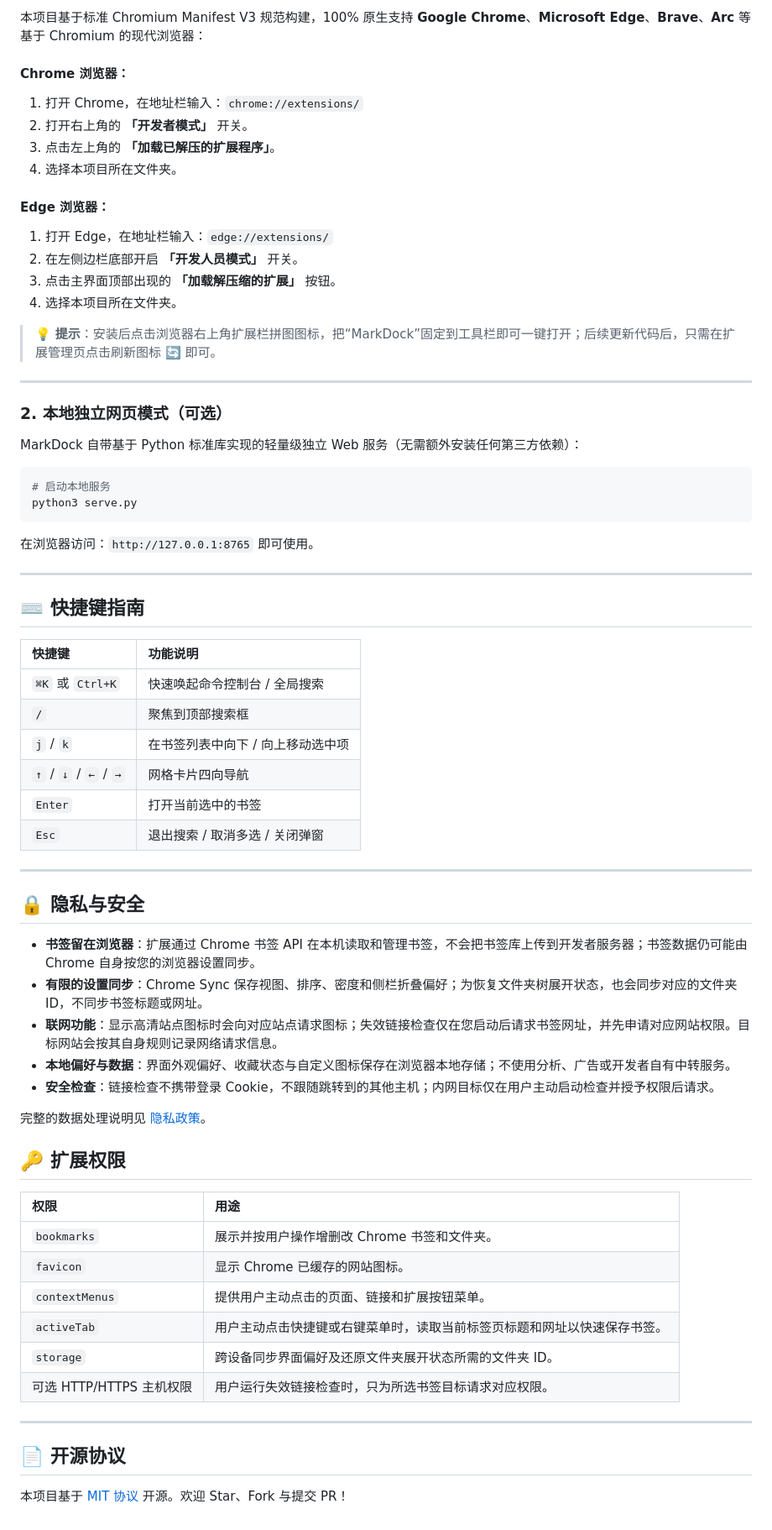
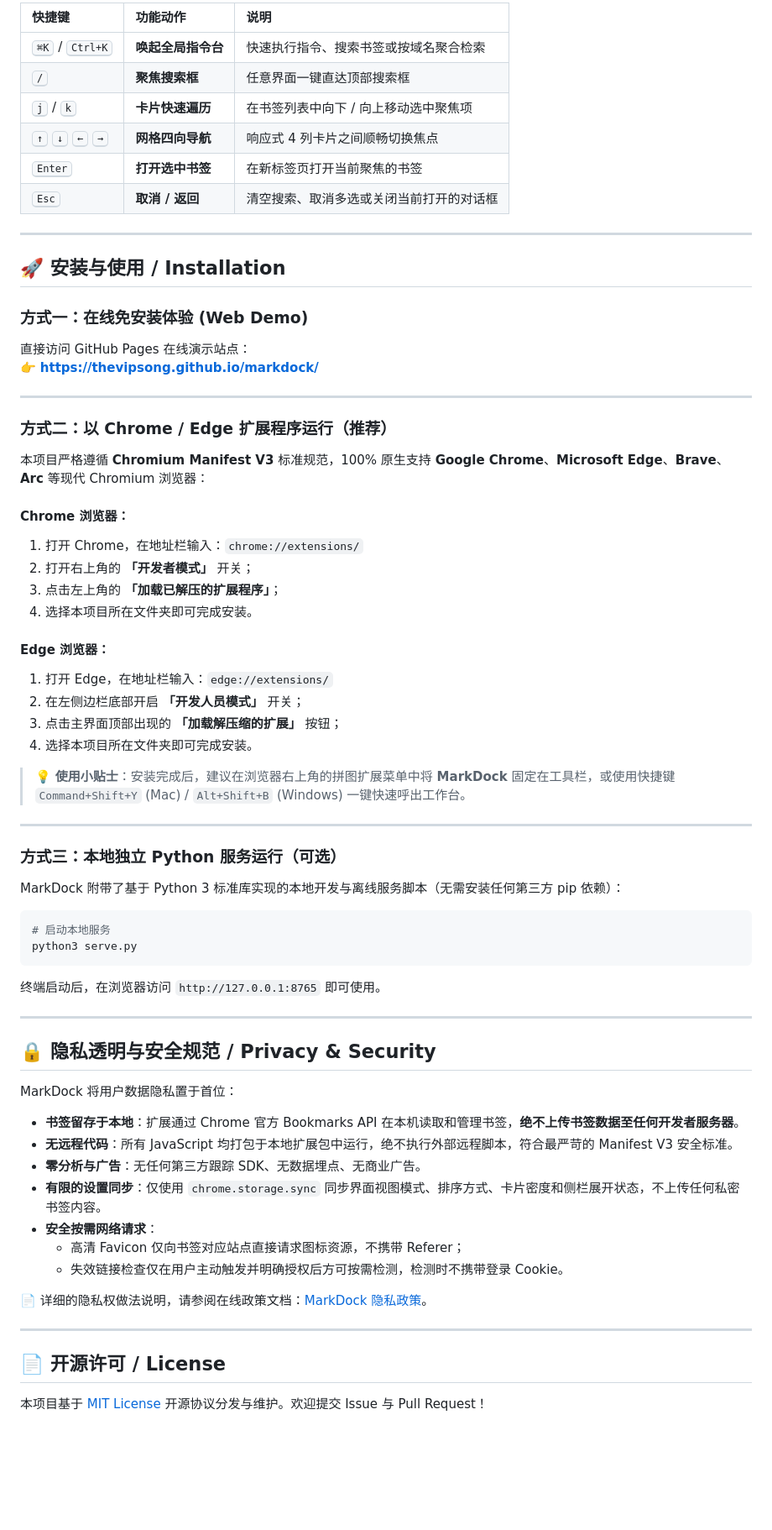
Before and after one commit to thevipsong/markdock, a Markdown page: README.md, the part around one of its changes. Shown at 84% size. GitHub-like rendering; blank space fills up the shorter version.

````diff
--- a/README.md
+++ b/README.md
@@ -85,71 +121,71 @@
 
-本项目基于标准 Chromium Manifest V3 规范构建，100% 原生支持 **Google Chrome**、**Microsoft Edge**、**Brave**、**Arc** 等基于 Chromium 的现代浏览器：
+| 快捷键 | 功能动作 | 说明 |
+| :--- | :--- | :--- |
+| <kbd>⌘K</kbd> / <kbd>Ctrl+K</kbd> | **唤起全局指令台** | 快速执行指令、搜索书签或按域名聚合检索 |
+| <kbd>/</kbd> | **聚焦搜索框** | 任意界面一键直达顶部搜索框 |
+| <kbd>j</kbd> / <kbd>k</kbd> | **卡片快速遍历** | 在书签列表中向下 / 向上移动选中聚焦项 |
+| <kbd>↑</kbd> <kbd>↓</kbd> <kbd>←</kbd> <kbd>→</kbd> | **网格四向导航** | 响应式 4 列卡片之间顺畅切换焦点 |
+| <kbd>Enter</kbd> | **打开选中书签** | 在新标签页打开当前聚焦的书签 |
+| <kbd>Esc</kbd> | **取消 / 返回** | 清空搜索、取消多选或关闭当前打开的对话框 |
+
+---
+
+## 🚀 安装与使用 / Installation
+
+### 方式一：在线免安装体验 (Web Demo)
+直接访问 GitHub Pages 在线演示站点：
+👉 **[https://thevipsong.github.io/markdock/](https://thevipsong.github.io/markdock/)**
+
+---
+
+### 方式二：以 Chrome / Edge 扩展程序运行（推荐）
+
+本项目严格遵循 **Chromium Manifest V3** 标准规范，100% 原生支持 **Google Chrome**、**Microsoft Edge**、**Brave**、**Arc** 等现代 Chromium 浏览器：
 
 #### Chrome 浏览器：
 1. 打开 Chrome，在地址栏输入：`chrome://extensions/`
-2. 打开右上角的 **「开发者模式」** 开关。
-3. 点击左上角的 **「加载已解压的扩展程序」**。
-4. 选择本项目所在文件夹。
+2. 打开右上角的 **「开发者模式」** 开关；
+3. 点击左上角的 **「加载已解压的扩展程序」**；
+4. 选择本项目所在文件夹即可完成安装。
 
 #### Edge 浏览器：
 1. 打开 Edge，在地址栏输入：`edge://extensions/`
-2. 在左侧边栏底部开启 **「开发人员模式」** 开关。
-3. 点击主界面顶部出现的 **「加载解压缩的扩展」** 按钮。
-4. 选择本项目所在文件夹。
+2. 在左侧边栏底部开启 **「开发人员模式」** 开关；
+3. 点击主界面顶部出现的 **「加载解压缩的扩展」** 按钮；
+4. 选择本项目所在文件夹即可完成安装。
 
-> 💡 **提示**：安装后点击浏览器右上角扩展栏拼图图标，把“MarkDock”固定到工具栏即可一键打开；后续更新代码后，只需在扩展管理页点击刷新图标 🔄 即可。
+> 💡 **使用小贴士**：安装完成后，建议在浏览器右上角的拼图扩展菜单中将 **MarkDock** 固定在工具栏，或使用快捷键 `Command+Shift+Y` (Mac) / `Alt+Shift+B` (Windows) 一键快速呼出工作台。
 
 ---
 
-### 2. 本地独立网页模式（可选）
+### 方式三：本地独立 Python 服务运行（可选）
 
-MarkDock 自带基于 Python 标准库实现的轻量级独立 Web 服务（无需额外安装任何第三方依赖）：
+MarkDock 附带了基于 Python 3 标准库实现的本地开发与离线服务脚本（无需安装任何第三方 pip 依赖）：
 
 ```bash
 # 启动本地服务
 python3 serve.py
 ```
-
-在浏览器访问：`http://127.0.0.1:8765` 即可使用。
+终端启动后，在浏览器访问 `http://127.0.0.1:8765` 即可使用。
 
 ---
 
-## ⌨️ 快捷键指南
+## 🔒 隐私透明与安全规范 / Privacy & Security
 
-| 快捷键 | 功能说明 |
-| :--- | :--- |
-| `⌘K` 或 `Ctrl+K` | 快速唤起命令控制台 / 全局搜索 |
-| `/` | 聚焦到顶部搜索框 |
-| `j` / `k` | 在书签列表中向下 / 向上移动选中项 |
-| `↑` / `↓` / `←` / `→` | 网格卡片四向导航 |
-| `Enter` | 打开当前选中的书签 |
-| `Esc` | 退出搜索 / 取消多选 / 关闭弹窗 |
+MarkDock 将用户数据隐私置于首位：
+
+* **书签留存于本地**：扩展通过 Chrome 官方 Bookmarks API 在本机读取和管理书签，**绝不上传书签数据至任何开发者服务器**。
+* **无远程代码**：所有 JavaScript 均打包于本地扩展包中运行，绝不执行外部远程脚本，符合最严苛的 Manifest V3 安全标准。
+* **零分析与广告**：无任何第三方跟踪 SDK、无数据埋点、无商业广告。
+* **有限的设置同步**：仅使用 `chrome.storage.sync` 同步界面视图模式、排序方式、卡片密度和侧栏展开状态，不上传任何私密书签内容。
+* **安全按需网络请求**：
+  * 高清 Favicon 仅向书签对应站点直接请求图标资源，不携带 Referer；
+  * 失效链接检查仅在用户主动触发并明确授权后方可按需检测，检测时不携带登录 Cookie。
+
+📄 详细的隐私权做法说明，请参阅在线政策文档：[MarkDock 隐私政策](https://thevipsong.github.io/markdock/privacy.html)。
 
 ---
 
-## 🔒 隐私与安全
+## 📄 开源许可 / License
 
-- **书签留在浏览器**：扩展通过 Chrome 书签 API 在本机读取和管理书签，不会把书签库上传到开发者服务器；书签数据仍可能由 Chrome 自身按您的浏览器设置同步。
-- **有限的设置同步**：Chrome Sync 保存视图、排序、密度和侧栏折叠偏好；为恢复文件夹树展开状态，也会同步对应的文件夹 ID，不同步书签标题或网址。
-- **联网功能**：显示高清站点图标时会向对应站点请求图标；失效链接检查仅在您启动后请求书签网址，并先申请对应网站权限。目标网站会按其自身规则记录网络请求信息。
-- **本地偏好与数据**：界面外观偏好、收藏状态与自定义图标保存在浏览器本地存储；不使用分析、广告或开发者自有中转服务。
-- **安全检查**：链接检查不携带登录 Cookie，不跟随跳转到的其他主机；内网目标仅在用户主动启动检查并授予权限后请求。
-
-完整的数据处理说明见 [隐私政策](PRIVACY.md)。
-
-## 🔑 扩展权限
-
-| 权限 | 用途 |
-| :--- | :--- |
-| `bookmarks` | 展示并按用户操作增删改 Chrome 书签和文件夹。 |
-| `favicon` | 显示 Chrome 已缓存的网站图标。 |
-| `contextMenus` | 提供用户主动点击的页面、链接和扩展按钮菜单。 |
-| `activeTab` | 用户主动点击快捷键或右键菜单时，读取当前标签页标题和网址以快速保存书签。 |
-| `storage` | 跨设备同步界面偏好及还原文件夹展开状态所需的文件夹 ID。 |
-| 可选 HTTP/HTTPS 主机权限 | 用户运行失效链接检查时，只为所选书签目标请求对应权限。 |
-
----
-
-## 📄 开源协议
-
-本项目基于 [MIT 协议](LICENSE) 开源。欢迎 Star、Fork 与提交 PR！
+本项目基于 [MIT License](LICENSE) 开源协议分发与维护。欢迎提交 Issue 与 Pull Request！
````
Also changed, not shown: other parts of README.md (+73 -37 lines), assets/preview/appearance-modal.png, assets/preview/dock-flyout.png, assets/preview/hero-dark.png, assets/preview/hero-light.png.
